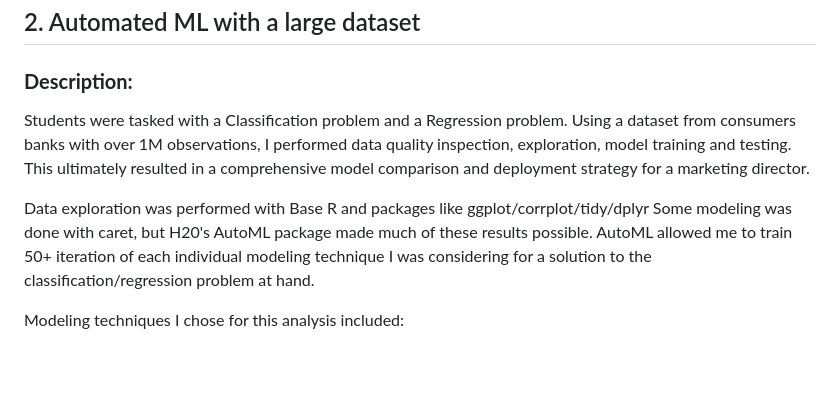
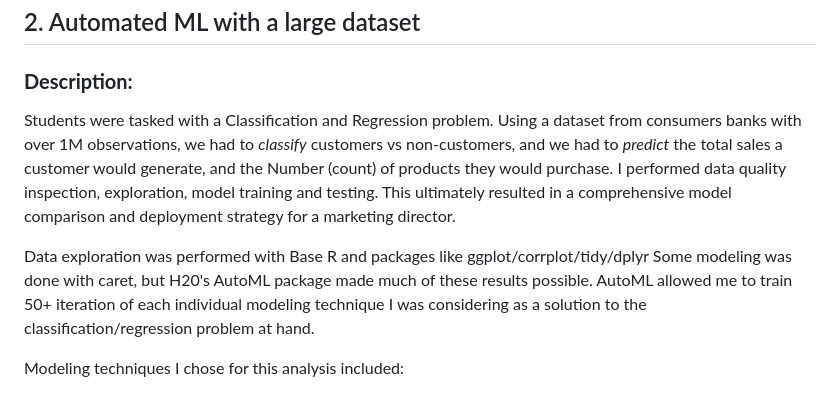
Before and after one commit to afrohner/MSQE_25, a Markdown page: README.md, the part around the change. GitHub-like rendering; blank space fills up the shorter version.

Commit message:
Refine project description in README
Clarified the description of the ML project and improved the wording for better readability.

```diff
--- a/README.md
+++ b/README.md
@@ -13,13 +13,13 @@ Forecasting the price of a Fama-French factor sorted portfolio using Structural
 ---
 ## 2. Automated ML with a large dataset
 ### **Description:**
-Students were tasked with a Classification problem and a Regression problem.
-Using a dataset from consumers banks with over 1M observations, I performed data quality inspection, exploration, model training and testing.
+Students were tasked with a Classification and Regression  problem.
+Using a dataset from consumers banks with over 1M observations, we had to *classify* customers vs non-customers, and we had to *predict* the total sales a customer would generate, and the Number (count) of products they would purchase. I performed data quality inspection, exploration, model training and testing.
 This ultimately resulted in a comprehensive model comparison and deployment strategy for a marketing director.
 
 Data exploration was performed with Base R and packages like ggplot/corrplot/tidy/dplyr
 Some modeling was done with caret, but H20's AutoML package made much of these results possible.
-AutoML allowed me to train 50+ iteration of each individual modeling technique I was considering for a solution to the classification/regression problem at hand.
+AutoML allowed me to train 50+ iteration of each individual modeling technique I was considering as a solution to the classification/regression problem at hand.
 
 Modeling techniques I chose for this analysis included:
   - Gradient Boosting Method (GBM)
```
